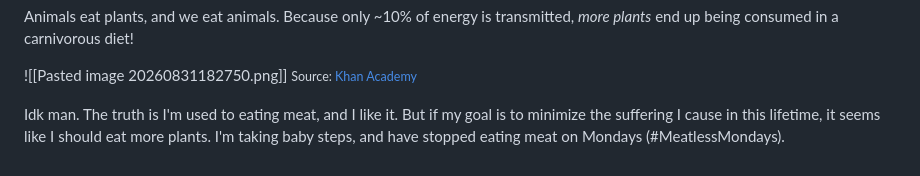
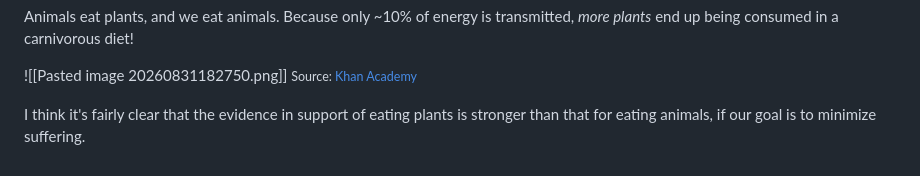
Before and after one commit to taziksh/taziksh.github.io, a Markdown page: src/notes/Plant maxxing.md, the part around the change. Rendered like a GitHub page.

Commit message:
Update Plant maxxing conclusion

```diff
--- a/src/notes/Plant maxxing.md
+++ b/src/notes/Plant maxxing.md
@@ -132,4 +132,4 @@ Animals eat plants, and we eat animals. Because only ~10% of energy is transmitt
 ![[Pasted image 20260831182750.png]]
 <small class="image-caption">Source: <a href="https://www.khanacademy.org/science/biology/ecology/intro-to-ecosystems/a/food-chains-food-webs">Khan Academy</a></small>
 
-Idk man. The truth is I'm used to eating meat, and I like it. But if my goal is to minimize the suffering I cause in this lifetime, it seems like I should eat more plants. I'm taking baby steps, and have stopped eating meat on Mondays (#MeatlessMondays).
+I think it's fairly clear that the evidence in support of eating plants is stronger than that for eating animals, if our goal is to minimize suffering.
```
